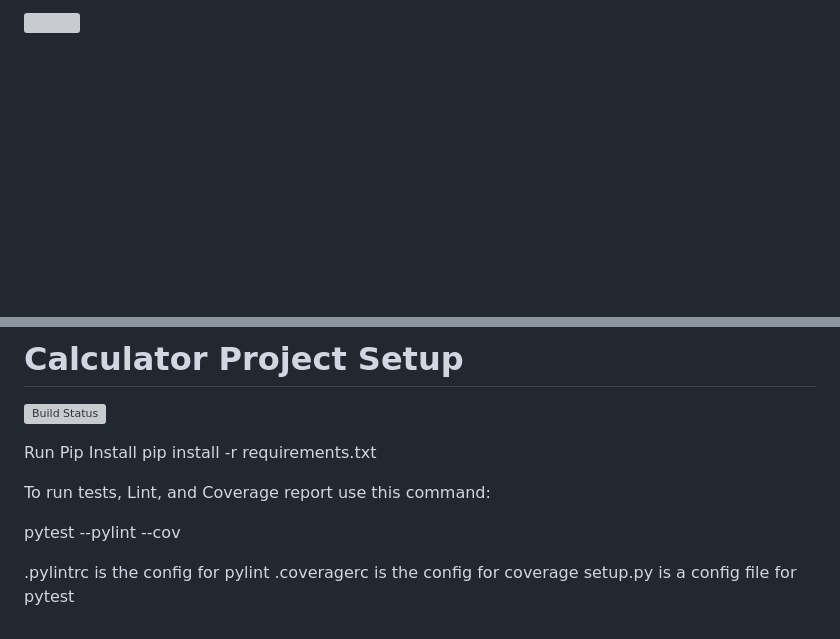
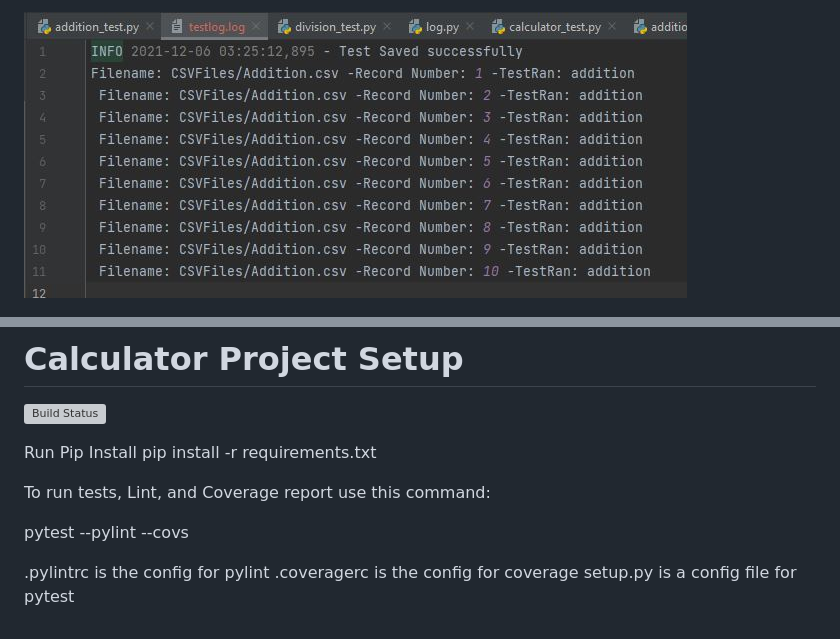
Before and after one commit to pp733/Calc, a Markdown page: readme.md, 2 parts joined by grey strips. Drawn GitHub-style; pictures changed too: calc/Images/3.JPG (added); blank space fills up the shorter version; grey boxes are pictures that could not be loaded.

```diff
--- a/readme.md
+++ b/readme.md
@@ -1,4 +1,4 @@
-![]()
+![](calc/Images/3.JPG)
 
 ![](calc/Images/1.JPG)
 
@@ -12,7 +12,7 @@ pip install -r requirements.txt
 
 To run tests, Lint, and Coverage report use this command:
 
-pytest  --pylint --cov
+pytest  --pylint --covs
 
 .pylintrc is the config for pylint
 .coveragerc is the config for coverage
```
Also changed, not shown: 2 other files.
